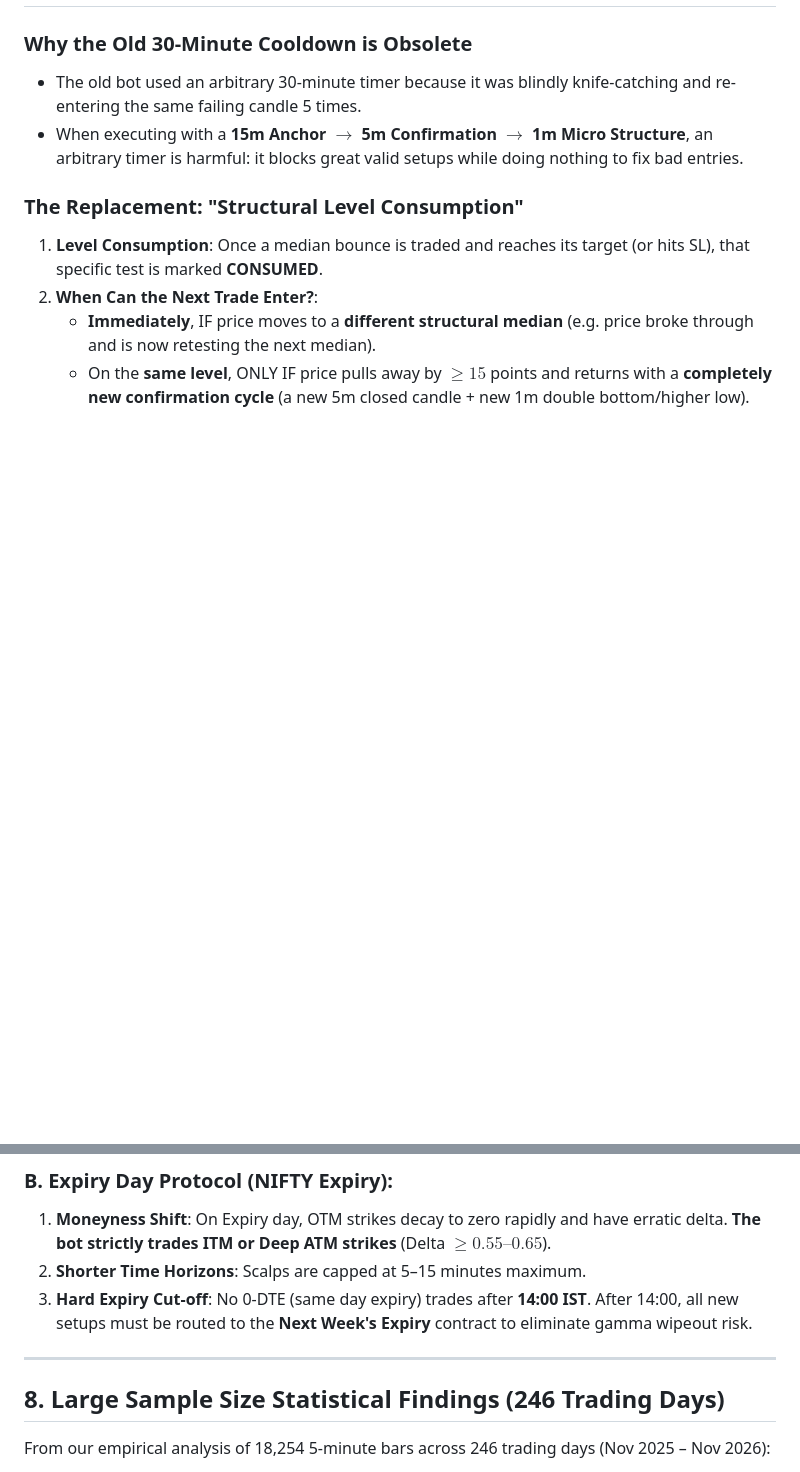
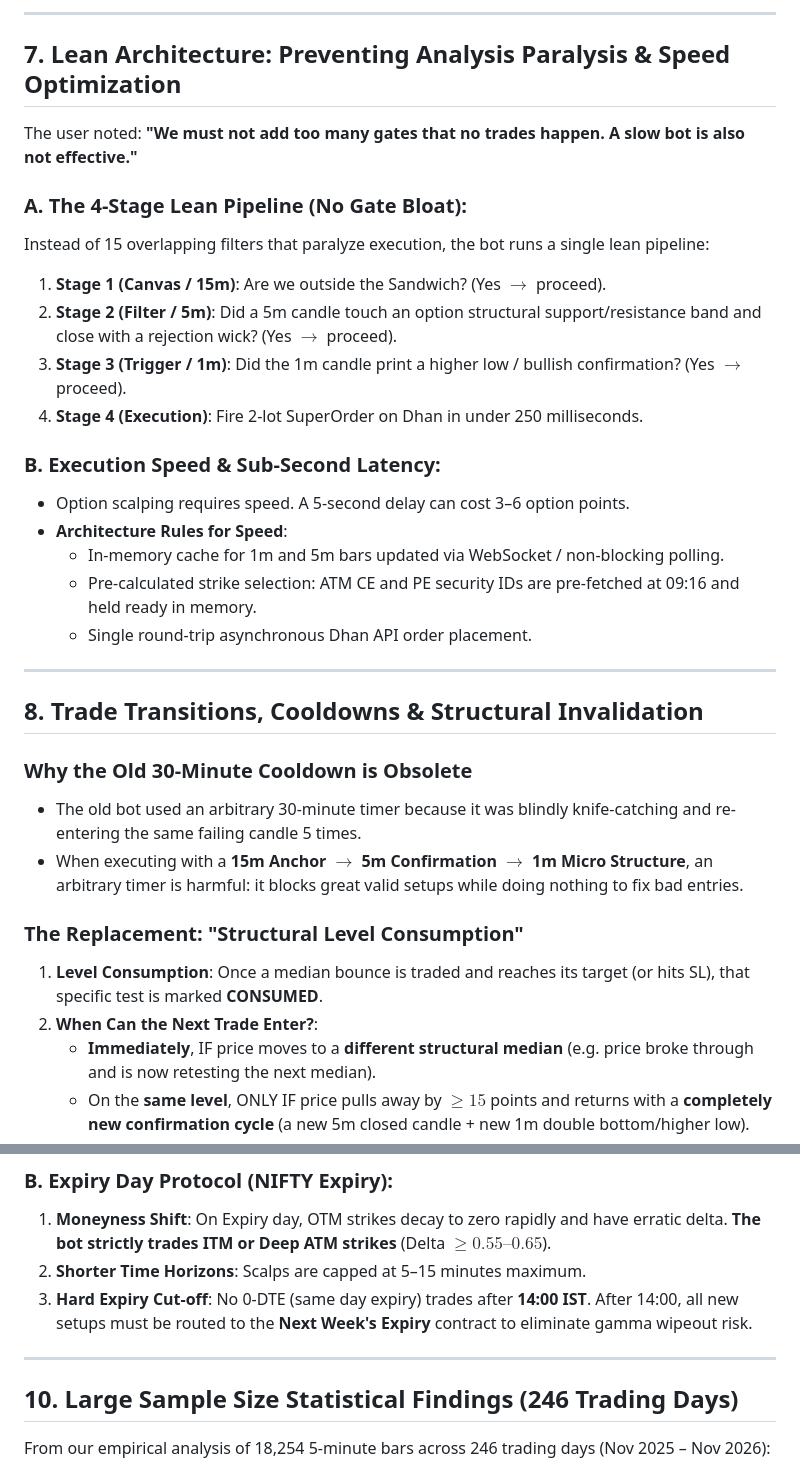
Before and after one commit to ViruSyndrome/TradingSignals, a Markdown page: docs/RED_BAR_TRADER_SPEC.md, 2 parts joined by grey strips. GitHub-like rendering; blank space fills up the shorter version.

```diff
--- a/docs/RED_BAR_TRADER_SPEC.md
+++ b/docs/RED_BAR_TRADER_SPEC.md
@@ -112,3 +137,27 @@ flowchart LR
+---
+
+## 7. Lean Architecture: Preventing Analysis Paralysis & Speed Optimization
+
+The user noted: **"We must not add too many gates that no trades happen. A slow bot is also not effective."**
+
+### A. The 4-Stage Lean Pipeline (No Gate Bloat):
+Instead of 15 overlapping filters that paralyze execution, the bot runs a single lean pipeline:
+1. **Stage 1 (Canvas / 15m)**: Are we outside the Sandwich? (Yes $\rightarrow$ proceed).
+2. **Stage 2 (Filter / 5m)**: Did a 5m candle touch an option structural support/resistance band and close with a rejection wick? (Yes $\rightarrow$ proceed).
+3. **Stage 3 (Trigger / 1m)**: Did the 1m candle print a higher low / bullish confirmation? (Yes $\rightarrow$ proceed).
+4. **Stage 4 (Execution)**: Fire 2-lot SuperOrder on Dhan in under 250 milliseconds.
+
+### B. Execution Speed & Sub-Second Latency:
+* Option scalping requires speed. A 5-second delay can cost 3–6 option points.
+* **Architecture Rules for Speed**:
+  * In-memory cache for 1m and 5m bars updated via WebSocket / non-blocking polling.
+  * Pre-calculated strike selection: ATM CE and PE security IDs are pre-fetched at 09:16 and held ready in memory.
+  * Single round-trip asynchronous Dhan API order placement.
+
+
+---
+
+## 8. Trade Transitions, Cooldowns & Structural Invalidation
 
 ### Why the Old 30-Minute Cooldown is Obsolete
 * The old bot used an arbitrary 30-minute timer because it was blindly knife-catching and re-entering the same failing candle 5 times.
@@ -172,10 +191,9 @@ flowchart LR
 2. **Shorter Time Horizons**: Scalps are capped at 5–15 minutes maximum.
 3. **Hard Expiry Cut-off**: No 0-DTE (same day expiry) trades after **14:00 IST**. After 14:00, all new setups must be routed to the **Next Week's Expiry** contract to eliminate gamma wipeout risk.
 
-
 ---
 
-## 8. Large Sample Size Statistical Findings (246 Trading Days)
+## 10. Large Sample Size Statistical Findings (246 Trading Days)
 
 From our empirical analysis of 18,254 5-minute bars across 246 trading days (Nov 2025 – Nov 2026):
 
```
Also changed, not shown: other parts of docs/RED_BAR_TRADER_SPEC.md (+50 -55 lines).
